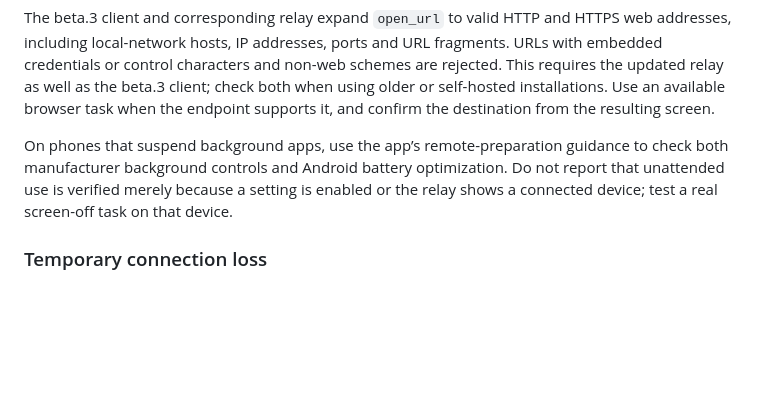
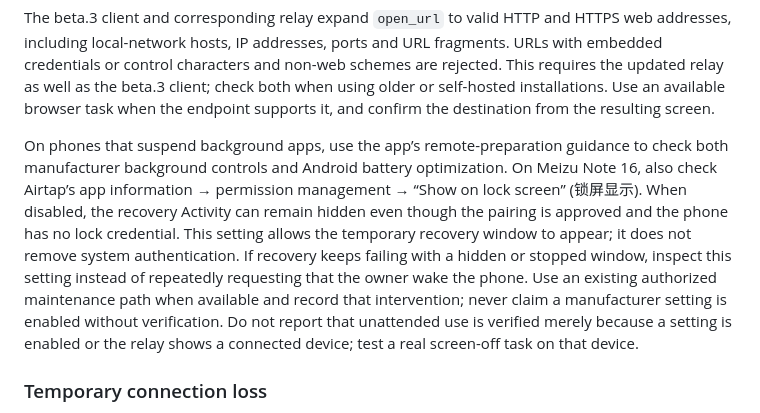
Before and after one commit to hao-cyber/airtap, a Markdown page: docs/agent.md, the part around the change. GitHub-like rendering; blank space fills up the shorter version.

Commit message:
Document Meizu lock-screen display setup

```diff
--- a/docs/agent.md
+++ b/docs/agent.md
@@ -205,7 +205,7 @@ Before relying on a phone left elsewhere, verify an authorized task after screen
 
 The beta.3 client and corresponding relay expand `open_url` to valid HTTP and HTTPS web addresses, including local-network hosts, IP addresses, ports and URL fragments. URLs with embedded credentials or control characters and non-web schemes are rejected. This requires the updated relay as well as the beta.3 client; check both when using older or self-hosted installations. Use an available browser task when the endpoint supports it, and confirm the destination from the resulting screen.
 
-On phones that suspend background apps, use the app’s remote-preparation guidance to check both manufacturer background controls and Android battery optimization. Do not report that unattended use is verified merely because a setting is enabled or the relay shows a connected device; test a real screen-off task on that device.
+On phones that suspend background apps, use the app’s remote-preparation guidance to check both manufacturer background controls and Android battery optimization. On Meizu Note 16, also check Airtap’s app information → permission management → “Show on lock screen” (锁屏显示). When disabled, the recovery Activity can remain hidden even though the pairing is approved and the phone has no lock credential. This setting allows the temporary recovery window to appear; it does not remove system authentication. If recovery keeps failing with a hidden or stopped window, inspect this setting instead of repeatedly requesting that the owner wake the phone. Use an existing authorized maintenance path when available and record that intervention; never claim a manufacturer setting is enabled without verification. Do not report that unattended use is verified merely because a setting is enabled or the relay shows a connected device; test a real screen-off task on that device.
 
 ### Temporary connection loss
 
```
Also changed, not shown: docs/user-guide-v040.md (+1 -1 lines).
